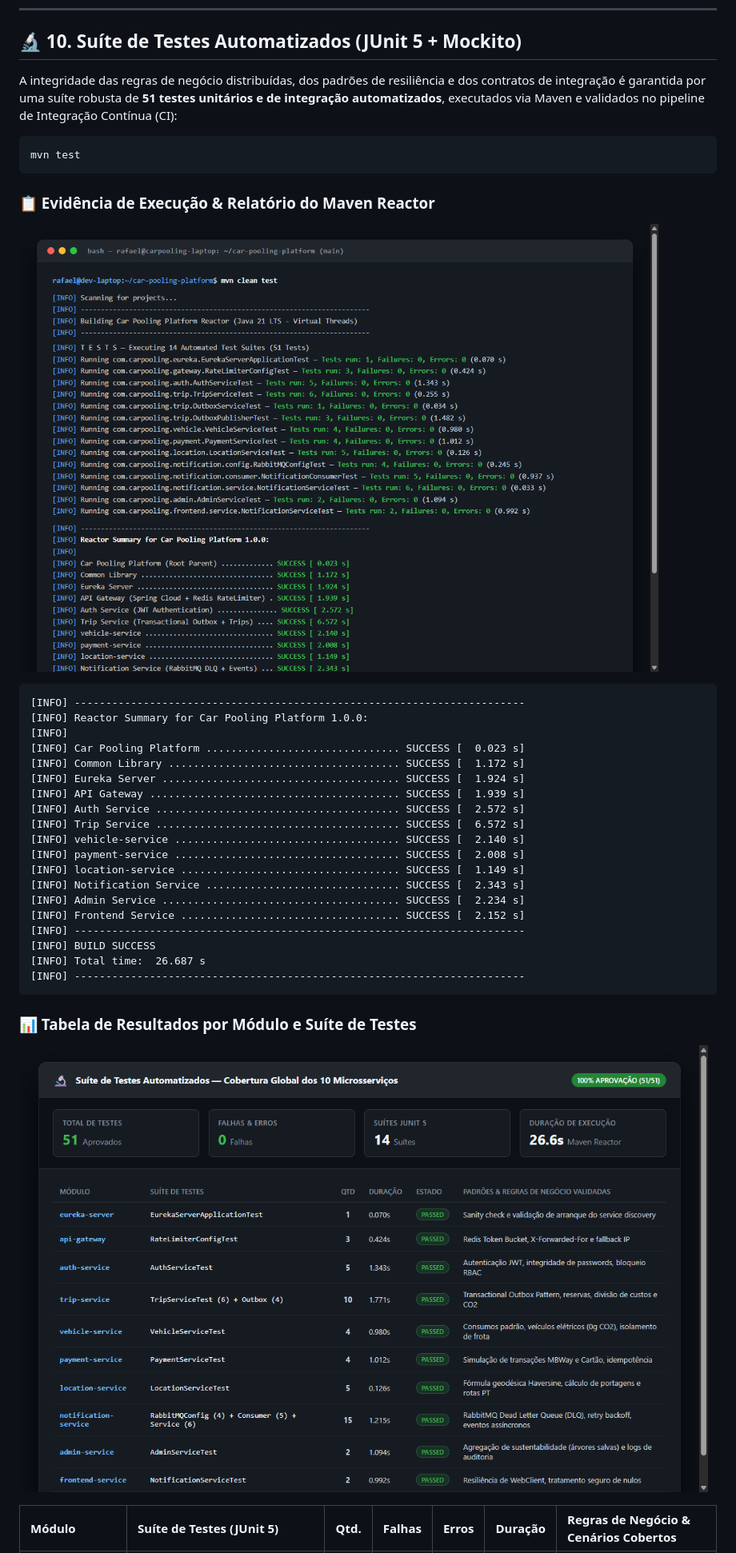
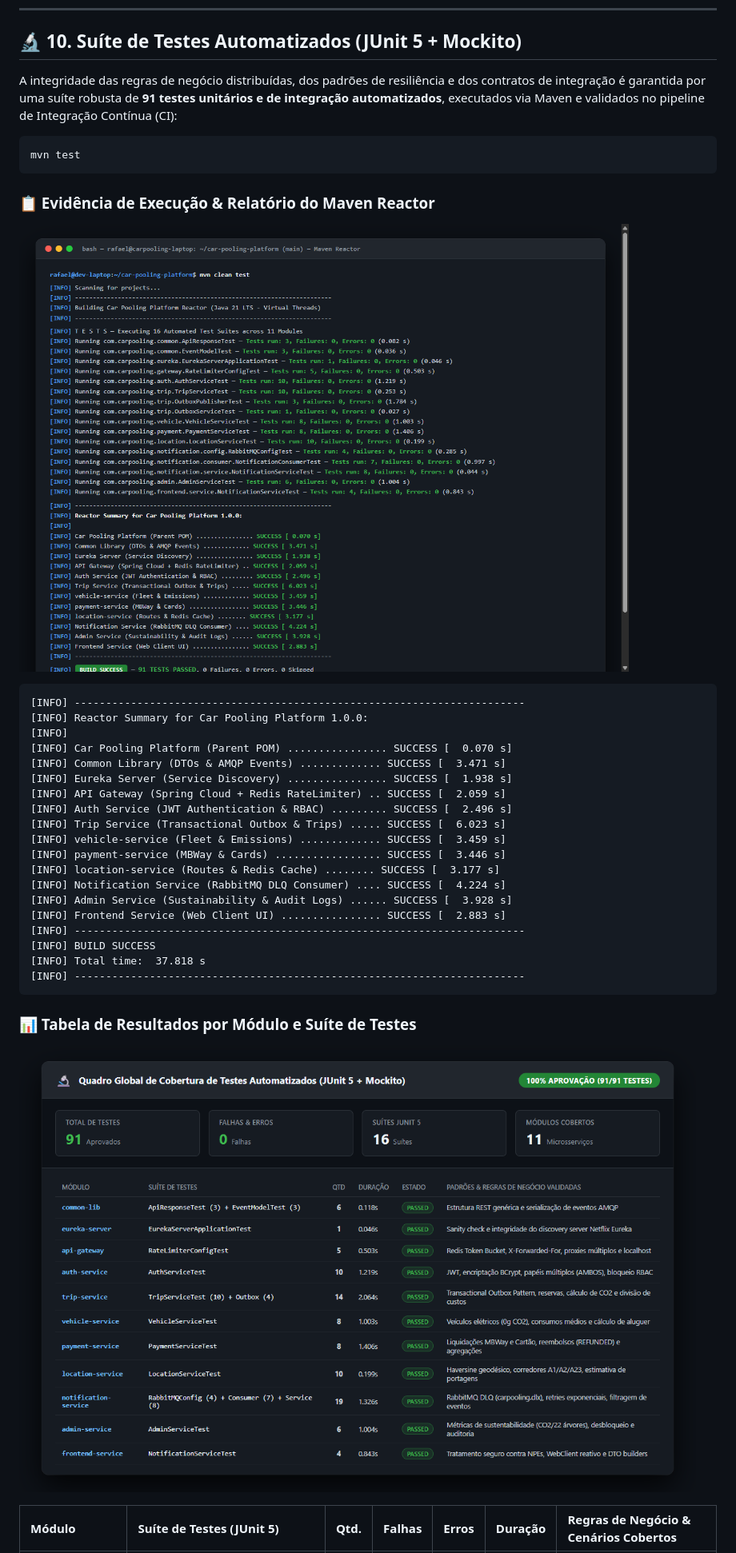
Before and after one commit to RafaCr3z/car-pooling-platform, a Markdown page: README.md, the part around one of its changes. Shown at 80% size. Drawn GitHub-style; pictures changed too: docs/screenshots/13_automated_tests_reactor.png, docs/screenshots/15_test_coverage_breakdown.png.

````diff
--- a/README.md
+++ b/README.md
@@ -451,7 +451,7 @@ Para efeitos de validação do sistema distribuído, a base de dados é iniciali
 
 ## 🔬 10. Suíte de Testes Automatizados (JUnit 5 + Mockito)
 
-A integridade das regras de negócio distribuídas, dos padrões de resiliência e dos contratos de integração é garantida por uma suíte robusta de **51 testes unitários e de integração automatizados**, executados via Maven e validados no pipeline de Integração Contínua (CI):
+A integridade das regras de negócio distribuídas, dos padrões de resiliência e dos contratos de integração é garantida por uma suíte robusta de **91 testes unitários e de integração automatizados**, executados via Maven e validados no pipeline de Integração Contínua (CI):
 
 ```bash
 mvn test
@@ -465,21 +465,21 @@ mvn test
 [INFO] ------------------------------------------------------------------------
 [INFO] Reactor Summary for Car Pooling Platform 1.0.0:
 [INFO]
-[INFO] Car Pooling Platform ............................... SUCCESS [  0.023 s]
-[INFO] Common Library ..................................... SUCCESS [  1.172 s]
-[INFO] Eureka Server ...................................... SUCCESS [  1.924 s]
-[INFO] API Gateway ........................................ SUCCESS [  1.939 s]
-[INFO] Auth Service ....................................... SUCCESS [  2.572 s]
-[INFO] Trip Service ....................................... SUCCESS [  6.572 s]
-[INFO] vehicle-service .................................... SUCCESS [  2.140 s]
-[INFO] payment-service .................................... SUCCESS [  2.008 s]
-[INFO] location-service ................................... SUCCESS [  1.149 s]
-[INFO] Notification Service ............................... SUCCESS [  2.343 s]
-[INFO] Admin Service ...................................... SUCCESS [  2.234 s]
-[INFO] Frontend Service ................................... SUCCESS [  2.152 s]
+[INFO] Car Pooling Platform (Parent POM) ................ SUCCESS [  0.070 s]
+[INFO] Common Library (DTOs & AMQP Events) ............. SUCCESS [  3.471 s]
+[INFO] Eureka Server (Service Discovery) ................ SUCCESS [  1.938 s]
+[INFO] API Gateway (Spring Cloud + Redis RateLimiter) .. SUCCESS [  2.059 s]
+[INFO] Auth Service (JWT Authentication & RBAC) ......... SUCCESS [  2.496 s]
+[INFO] Trip Service (Transactional Outbox & Trips) ..... SUCCESS [  6.023 s]
+[INFO] vehicle-service (Fleet & Emissions) ............. SUCCESS [  3.459 s]
+[INFO] payment-service (MBWay & Cards) ................. SUCCESS [  3.446 s]
+[INFO] location-service (Routes & Redis Cache) ........ SUCCESS [  3.177 s]
+[INFO] Notification Service (RabbitMQ DLQ Consumer) .... SUCCESS [  4.224 s]
+[INFO] Admin Service (Sustainability & Audit Logs) ...... SUCCESS [  3.928 s]
+[INFO] Frontend Service (Web Client UI) ................ SUCCESS [  2.883 s]
 [INFO] ------------------------------------------------------------------------
 [INFO] BUILD SUCCESS
-[INFO] Total time:  26.687 s
+[INFO] Total time:  37.818 s
 [INFO] ------------------------------------------------------------------------
 ```
 
````
Also changed, not shown: other parts of README.md (+14 -13 lines), docs/SCREENSHOTS.md (+3 -3 lines), 13 other files.
